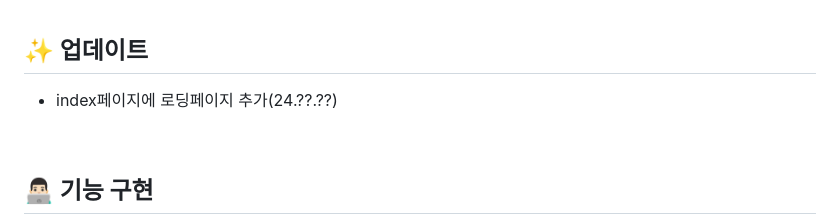
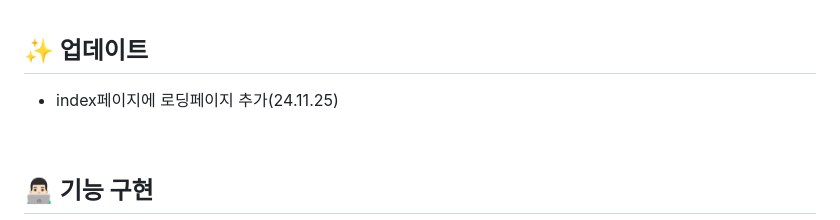
Before and after one commit to peaceRyun/SCLBike, a Markdown page: README.md, the part around the change. GitHub-like rendering.

```diff
--- a/README.md
+++ b/README.md
@@ -57,7 +57,7 @@
 
 ## **✨ 업데이트**
 
--   index페이지에 로딩페이지 추가(24.??.??)
+-   index페이지에 로딩페이지 추가(24.11.25)
 
 <br />
 
```
